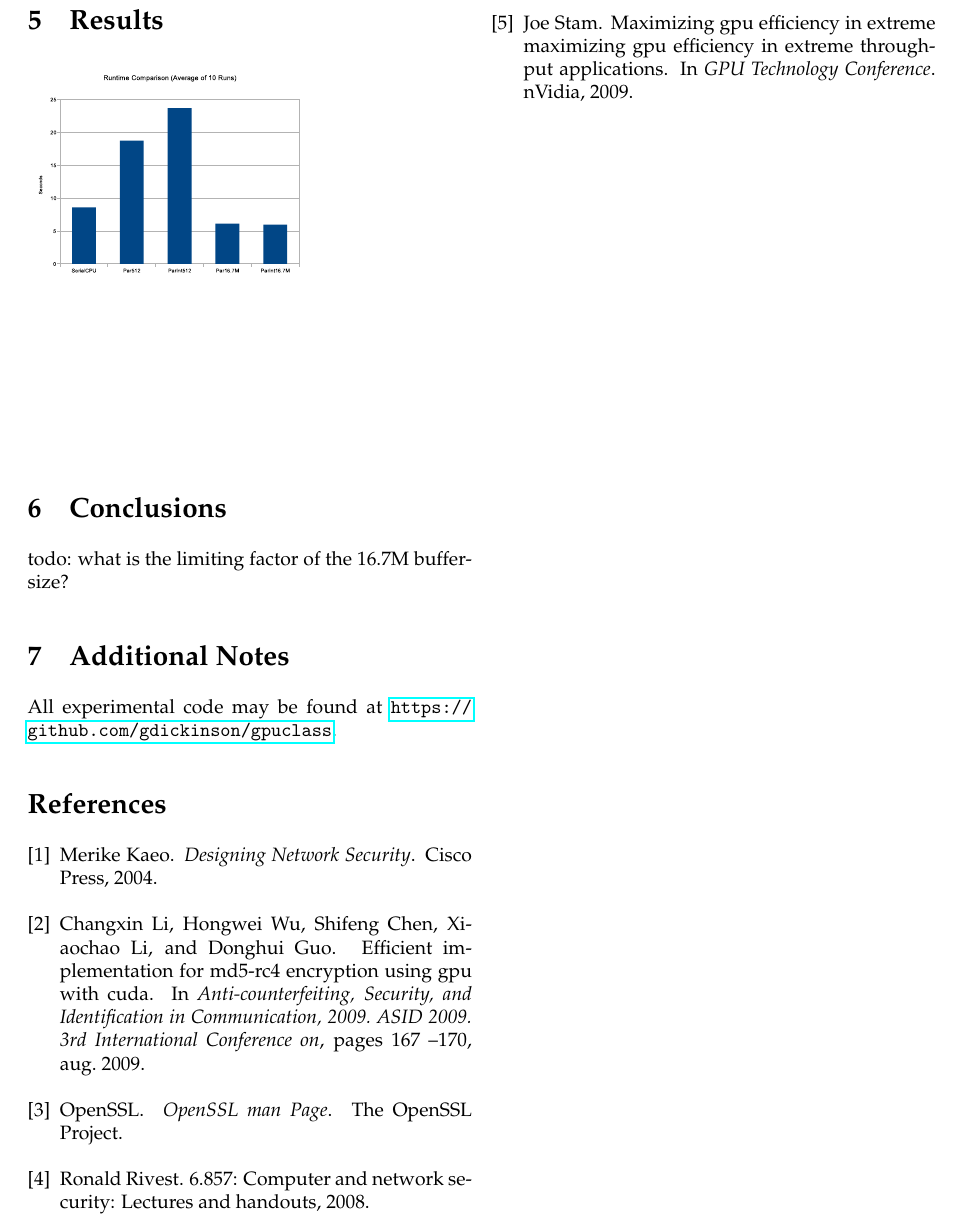
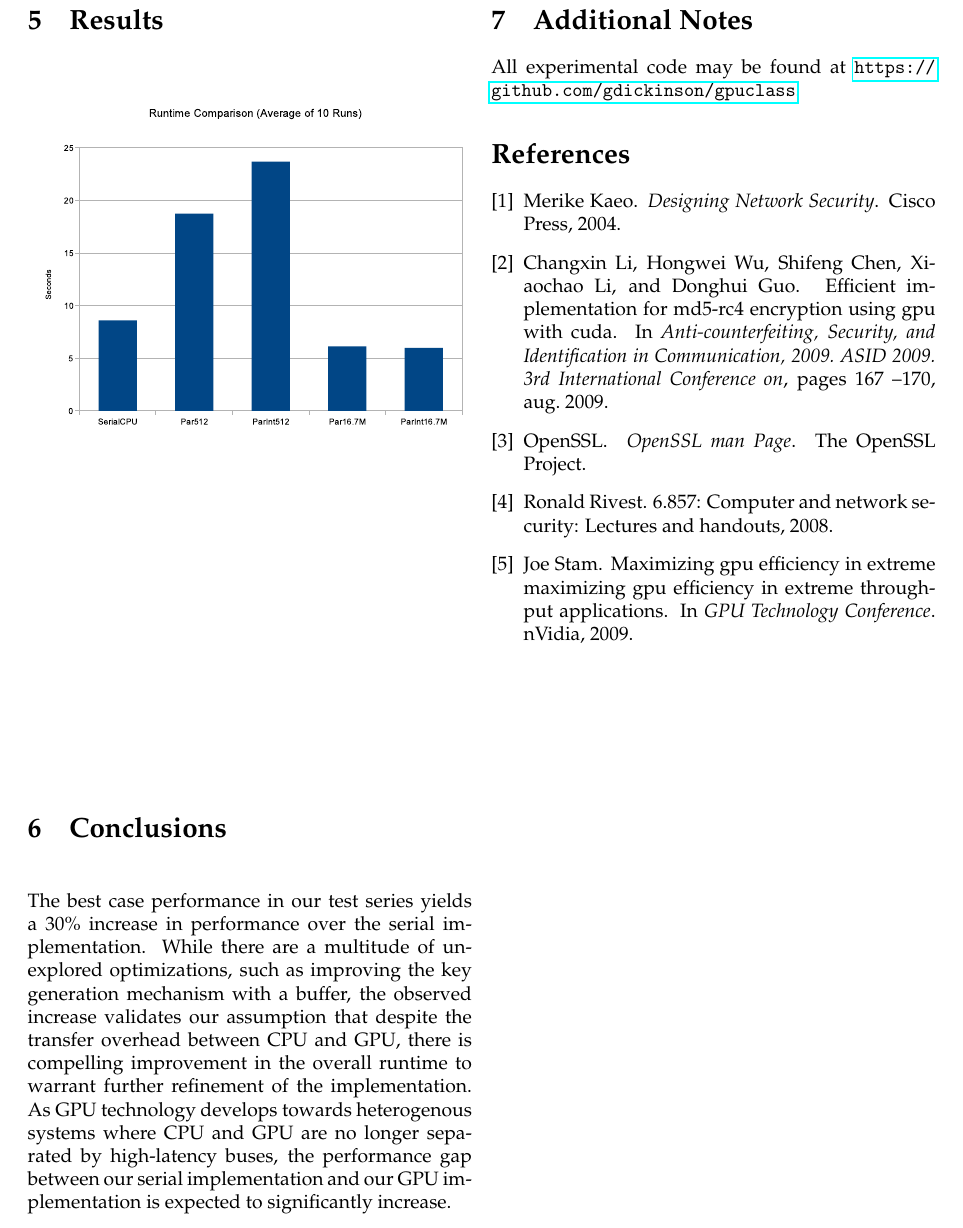
Before and after one commit to gdickinson/gpuclass, a LaTeX document (project/doc/final/final.tex): part of page 3 of 3, cut so that both start at the same text. Compiled offline with pdfLaTeX.

Commit message:
added conclusion text, resized bar chart slightly, layout remains troublesome.

```diff
--- a/project/doc/final/final.tex
+++ b/project/doc/final/final.tex
@@ -105,10 +105,10 @@
   \caption{Interleaved Performance}
   \end{table}
 
-  \includegraphics[scale=0.25]{gpuruntimes.eps}
+  \includegraphics[scale=0.40]{gpuruntimes.eps}
 
   \section{Conclusions}
-   todo: what is the limiting factor of the 16.7M buffersize?
+   The best case performance in our test series yields a 30\% increase in performance over the serial implementation.  While there are a multitude of unexplored optimizations, such as improving the key generation mechanism with a buffer, the observed increase validates our assumption that despite the transfer overhead between CPU and GPU, there is compelling improvement in the overall runtime to warrant further refinement of the implementation.  As GPU technology develops towards heterogenous systems where CPU and GPU are no longer separated by high-latency buses, the performance gap between our serial implementation and our GPU implementation is expected to significantly increase.
 
   \section{Additional Notes}
   All experimental code may be found at \url{https://github.com/gdickinson/gpuclass}.
```
